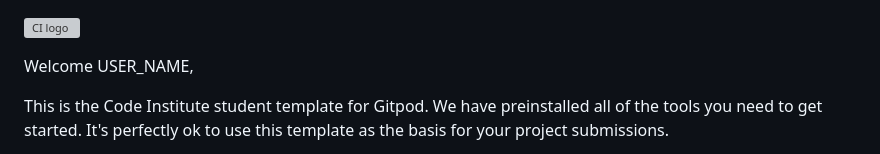
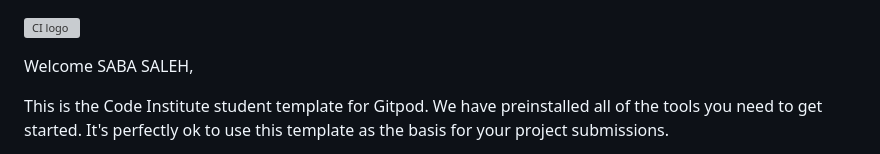
Before and after one commit to SABA-SALEH/guess-the-word, a Markdown page: README.md, the part around the change. Drawn GitHub-style; grey boxes are pictures that could not be loaded.

```diff
--- a/README.md
+++ b/README.md
@@ -1,6 +1,6 @@
 ![CI logo](https://codeinstitute.s3.amazonaws.com/fullstack/ci_logo_small.png)
 
-Welcome USER_NAME,
+Welcome SABA SALEH,
 
 This is the Code Institute student template for Gitpod. We have preinstalled all of the tools you need to get started. It's perfectly ok to use this template as the basis for your project submissions.
 
```
Also changed, not shown: assets/images/background.jpg (added), 2 other files.
